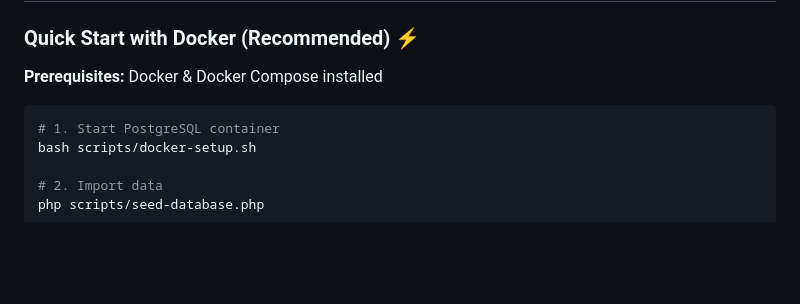
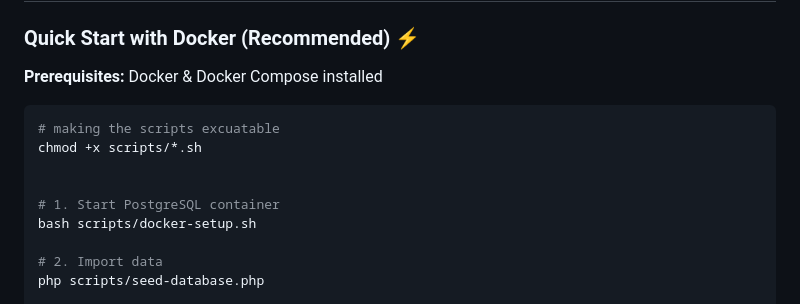
Before and after one commit to breycr5ss/search-engine-, a Markdown page: README.md, the part around the change. Drawn GitHub-style; blank space fills up the shorter version.

Commit message:
Document making scripts executable in README

````diff
--- a/README.md
+++ b/README.md
@@ -78,6 +78,10 @@ search-engine-/
 **Prerequisites:** Docker & Docker Compose installed
 
 ```bash
+# making the scripts excuatable
+chmod +x scripts/*.sh
+
+
 # 1. Start PostgreSQL container
 bash scripts/docker-setup.sh
 
````
